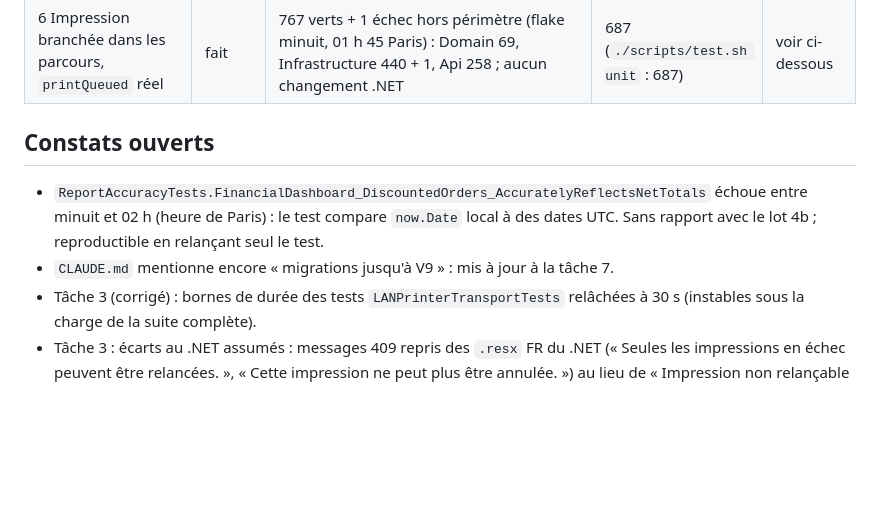
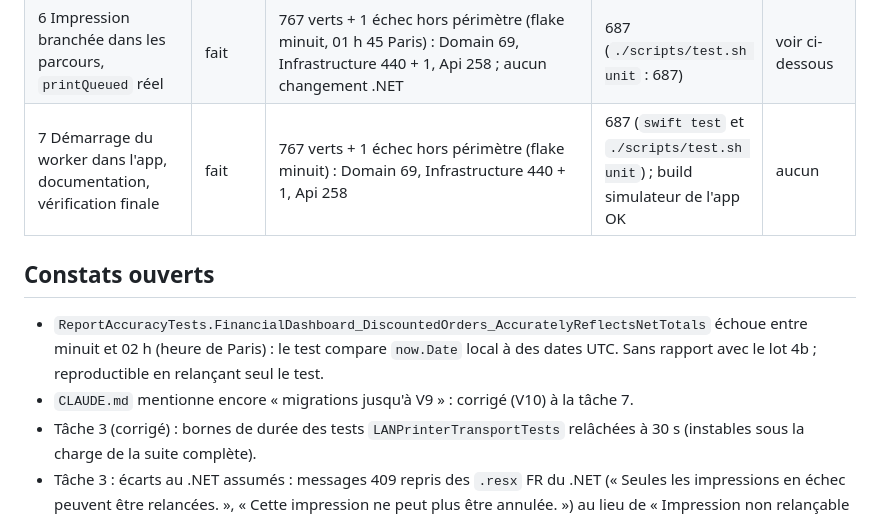
Before and after one commit to oussamamohamed/POS_SK, a Markdown page: docs/plans/ipad-standalone-4b-progress.md, the part around the change. GitHub-like rendering; blank space fills up the shorter version.

Commit message:
docs: lot 4b fait (file d'impression et moteur)

```diff
--- a/docs/plans/ipad-standalone-4b-progress.md
+++ b/docs/plans/ipad-standalone-4b-progress.md
@@ -12,11 +12,12 @@ Base de référence : .NET 768 (Domain 69 + Infrastructure 442 + Api 257) · Pos
 | 4 Données de rapport (`ReportPrintData`) avec fixture .NET | fait | 767 verts + 1 échec hors périmètre (flake minuit, 01 h 23 Paris) : Domain 69, Infrastructure 440 + 1, Api 258 (+1 : générateur `ReportPrintDataReferenceFixtureTests`) | 657 | voir ci-dessous |
 | 5 Répartiteur `PrintDispatch` (tickets, bons cuisine, rapports, duplicata) | fait | 767 verts + 1 échec hors périmètre (flake minuit, 01 h 37 Paris) : Domain 69, Infrastructure 440 + 1, Api 258 ; aucun changement .NET | 673 | voir ci-dessous |
 | 6 Impression branchée dans les parcours, `printQueued` réel | fait | 767 verts + 1 échec hors périmètre (flake minuit, 01 h 45 Paris) : Domain 69, Infrastructure 440 + 1, Api 258 ; aucun changement .NET | 687 (`./scripts/test.sh unit` : 687) | voir ci-dessous |
+| 7 Démarrage du worker dans l'app, documentation, vérification finale | fait | 767 verts + 1 échec hors périmètre (flake minuit) : Domain 69, Infrastructure 440 + 1, Api 258 | 687 (`swift test` et `./scripts/test.sh unit`) ; build simulateur de l'app OK | aucun |
 
 ## Constats ouverts
 
 - `ReportAccuracyTests.FinancialDashboard_DiscountedOrders_AccuratelyReflectsNetTotals` échoue entre minuit et 02 h (heure de Paris) : le test compare `now.Date` local à des dates UTC. Sans rapport avec le lot 4b ; reproductible en relançant seul le test.
-- `CLAUDE.md` mentionne encore « migrations jusqu'à V9 » : mis à jour à la tâche 7.
+- `CLAUDE.md` mentionne encore « migrations jusqu'à V9 » : corrigé (V10) à la tâche 7.
 - Tâche 3 (corrigé) : bornes de durée des tests `LANPrinterTransportTests` relâchées à 30 s (instables sous la charge de la suite complète).
 - Tâche 3 : écarts au .NET assumés : messages 409 repris des `.resx` FR du .NET (« Seules les impressions en échec peuvent être relancées. », « Cette impression ne peut plus être annulée. ») au lieu de « Impression non relançable » du plan ; `testPrinter` d'une imprimante inconnue en 404 (le .NET lève une exception) ; `printJobs` d'une imprimante inconnue en 404 (le .NET renvoie une liste vide) ; aucun notificateur d'état (pas de SignalR sur l'iPad : le retour de `PrinterStatusTracker.record` est ignoré jusqu'à 4d).
 - Tâche 3 : `nextDuplicateNumber` prend désormais aussi le maximum de `PrintJobs.DuplicateNumber` du document (`DuplicateNumbering.NextAsync`).
```
Also changed, not shown: CLAUDE.md (+3 -1 lines).
